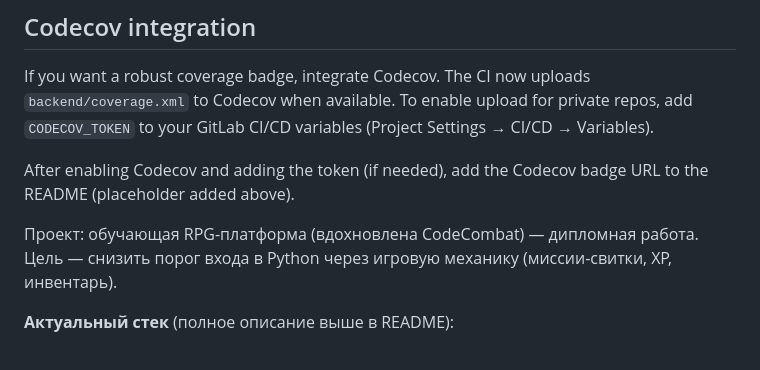
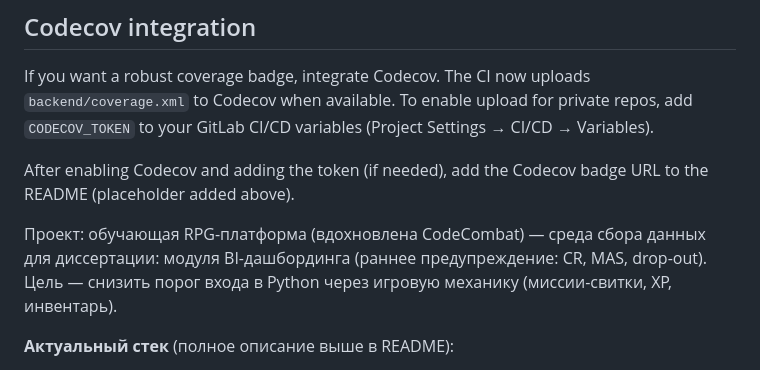
Before and after one commit to amangalieversynstudy/diplom-work-main, a Markdown page: README.md, the part around the change. Drawn GitHub-style.

```diff
--- a/README.md
+++ b/README.md
@@ -289,7 +289,7 @@ If you want a robust coverage badge, integrate Codecov. The CI now uploads `back
 
 After enabling Codecov and adding the token (if needed), add the Codecov badge URL to the README (placeholder added above).
 
-Проект: обучающая RPG-платформа (вдохновлена CodeCombat) — дипломная работа.
+Проект: обучающая RPG-платформа (вдохновлена CodeCombat) — среда сбора данных для диссертации: модуля BI-дашбординга (раннее предупреждение: CR, MAS, drop-out).
 Цель — снизить порог входа в Python через игровую механику (миссии-свитки, XP, инвентарь).
 
 **Актуальный стек** (полное описание выше в README):
```
Also changed, not shown: docs/PILOT.md (+3 -3 lines), ml/README.md (+1 -1 lines).
